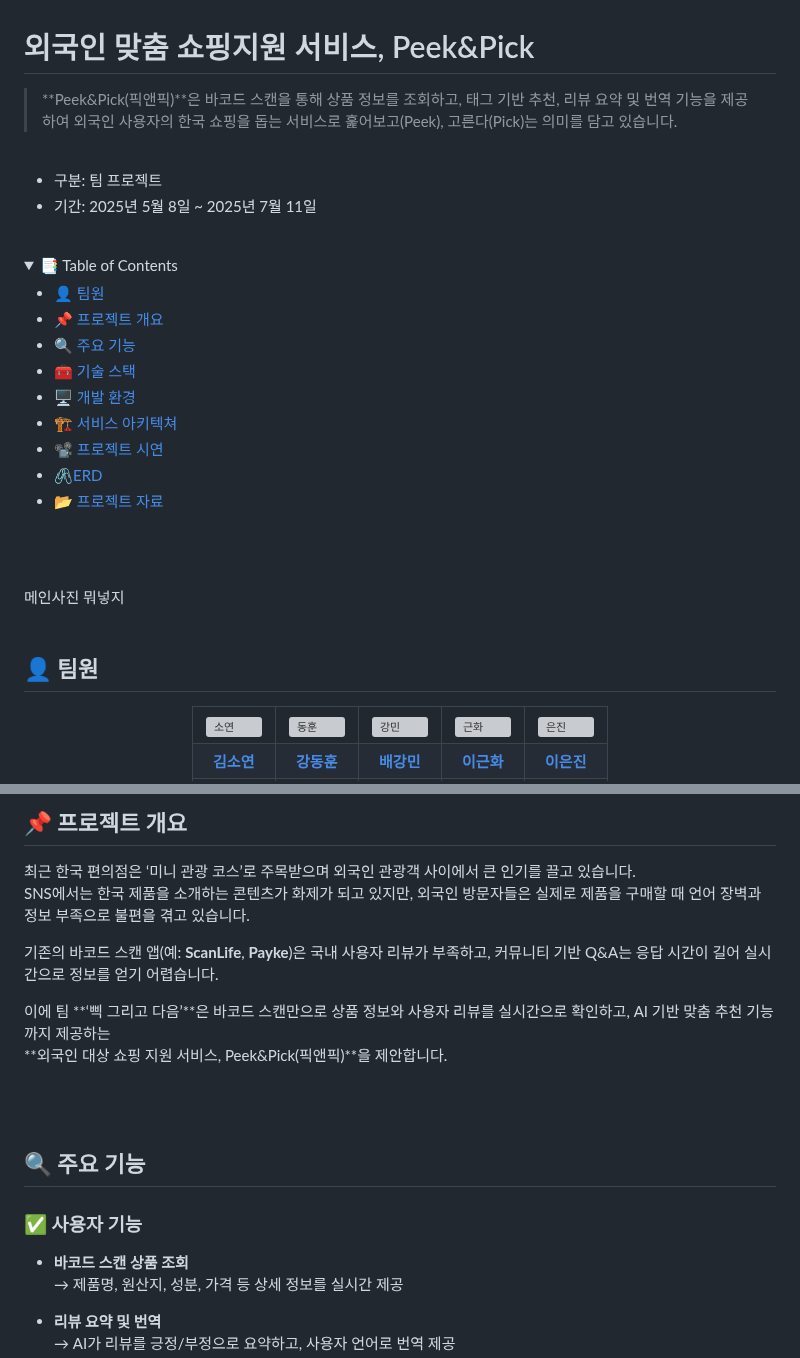
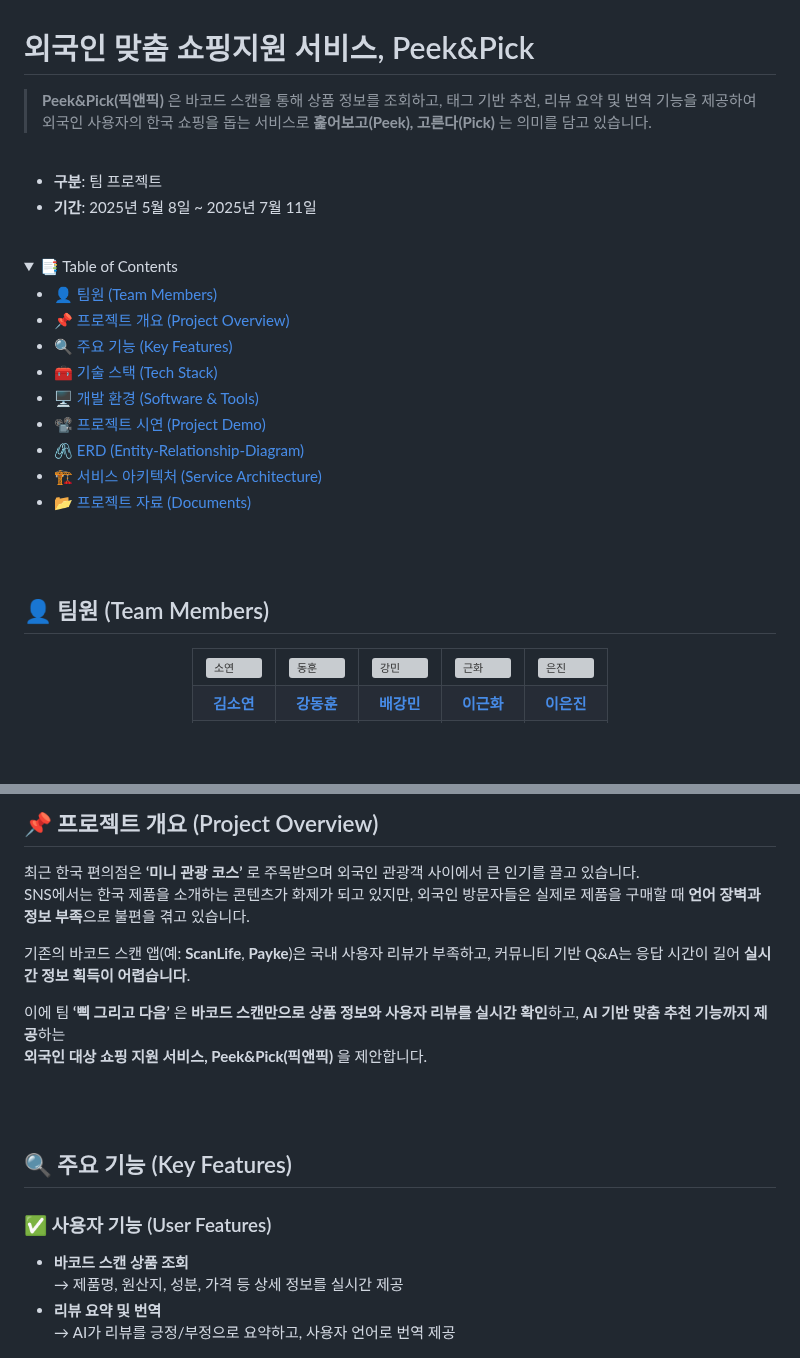
Before and after one commit to Peek-Pick/peek-pick-backend, a Markdown page: README.md, 2 parts joined by grey strips. Rendered like a GitHub page; folded sections open; blank space fills up the shorter version; grey boxes are pictures that could not be loaded.

Commit message:
[📝 docs] README.md 수정
- 메인 이미지 추가
- 목차 앵커 수정
- 볼드체 수정

```diff
--- a/README.md
+++ b/README.md
@@ -2,55 +5,45 @@
 
 # 외국인 맞춤 쇼핑지원 서비스, Peek&Pick
 
-> **Peek&Pick(픽앤픽)**은 바코드 스캔을 통해 상품 정보를 조회하고, 태그 기반 추천, 리뷰 요약 및 번역 기능을 제공하여 외국인 사용자의 한국 쇼핑을 돕는 서비스로
-훑어보고(Peek), 고른다(Pick)는 의미를 담고 있습니다.
+> **Peek&Pick(픽앤픽)** 은 바코드 스캔을 통해 상품 정보를 조회하고, 태그 기반 추천, 리뷰 요약 및 번역 기능을 제공하여 외국인 사용자의 한국 쇼핑을 돕는 서비스로 **훑어보고(Peek), 고른다(Pick)** 는 의미를 담고 있습니다.
 <br>
 
-- 구분: 팀 프로젝트
-- 기간: 2025년 5월 8일 ~ 2025년 7월 11일
+- **구분**: 팀 프로젝트
+- **기간**: 2025년 5월 8일 ~ 2025년 7월 11일
 
 <br>
 
 <details>
   <summary>📑 Table of Contents</summary>
 
-- [👤 팀원](#-팀원)
-- [📌 프로젝트 개요](#-프로젝트-개요)
-- [🔍 주요 기능](#-주요-기능)
-- [🧰 기술 스택](#-기술-스택-tech-stack)
-- [🖥️ 개발 환경](#-개발-환경-software--tools)
-- [🏗️ 서비스 아키텍쳐](#-서비스-아키텍쳐-service-architecture)
-- [📽 프로젝트 시연](#-프로젝트-시연)
-- [🖇ERD](#-erd)
-- [📂 프로젝트 자료](#-프로젝트-자료-documents)
+- [👤 팀원 (Team Members)](#team-members)
+- [📌 프로젝트 개요 (Project Overview)](#project-overview)
+- [🔍 주요 기능 (Key Features)](#key-features)
+- [🧰 기술 스택 (Tech Stack)](#tech-stack)
+- [🖥️ 개발 환경 (Software & Tools)](#software-tools)
+- [📽 프로젝트 시연 (Project Demo)](#project-demo)
+- [🖇 ERD (Entity-Relationship-Diagram)](#erd)
+- [🏗️ 서비스 아키텍처 (Service Architecture)](#service-architecture)
+- [📂 프로젝트 자료 (Documents)](#documents)
 
 </details>
 
 <br><br>
 
-메인사진 뭐넣지
-<br><br>
-
-## 👤 팀원
+## <a id="team-members"></a> 👤 팀원 (Team Members)
 <div align="center">
 <table>
 	<tr>
-    <td><img width="125" height="203" alt="소연" src="https://github.com/user-attachments/assets/af609127-366e-40f3-8fe1-5634cff8bcb1" />
-</td>
-    <td><img width="112" height="234" alt="동훈" src="https://github.com/user-attachments/assets/7b01e8e6-4d4a-4514-862f-5ba6bef9077f" />
-
-</td>
-    <td><img width="126" height="205" alt="강민" src="https://github.com/user-attachments/assets/229be833-2d84-48e5-8750-c8e531b653aa" />
-</td>
-    <td><img width="126" height="205" alt="근화" src="https://github.com/user-attachments/assets/82a3e588-965e-4878-8358-4bea9d3bc5c8" />
-</td>
-    <td><img width="108" height="216" alt="은진" src="https://github.com/user-attachments/assets/c283a733-42ef-4e56-bb56-e2d88c435cd2" />
-</td>
+    <td><img width="125" height="203" alt="소연" src="https://github.com/user-attachments/assets/af609127-366e-40f3-8fe1-5634cff8bcb1" /></td>
+    <td><img width="112" height="234" alt="동훈" src="https://github.com/user-attachments/assets/7b01e8e6-4d4a-4514-862f-5ba6bef9077f" /></td>
+    <td><img width="126" height="205" alt="강민" src="https://github.com/user-attachments/assets/229be833-2d84-48e5-8750-c8e531b653aa" /></td>
+    <td><img width="126" height="205" alt="근화" src="https://github.com/user-attachments/assets/82a3e588-965e-4878-8358-4bea9d3bc5c8" /></td>
+    <td><img width="108" height="216" alt="은진" src="https://github.com/user-attachments/assets/c283a733-42ef-4e56-bb56-e2d88c435cd2" /></td>
 	</tr>
   <tr>
     <th><a href="https://github.com/KimSoYeonnn">김소연</a></th>
-    <th><a href="https://github.com/limdhun">강동훈</a> </th>
-    <th><a href="https://github.com/bkm0096">배강민</a> </th>
-    <th><a href="https://github.com/geunhwa37">이근화</a> </th>
-    <th><a href="https://github.com/pobingbin99">이은진</a> </th>
+    <th><a href="https://github.com/limdhun">강동훈</a></th>
+    <th><a href="https://github.com/bkm0096">배강민</a></th>
+    <th><a href="https://github.com/geunhwa37">이근화</a></th>
+    <th><a href="https://github.com/pobingbin99">이은진</a></th>
   </tr>
@@ -63,24 +58,23 @@
 </div>
 <br><br>
 
-## 📌 프로젝트 개요
+## <a id="project-overview"></a>📌 프로젝트 개요 (Project Overview)
 
-최근 한국 편의점은 ‘미니 관광 코스’로 주목받으며 외국인 관광객 사이에서 큰 인기를 끌고 있습니다.
-SNS에서는 한국 제품을 소개하는 콘텐츠가 화제가 되고 있지만, 외국인 방문자들은 실제로 제품을 구매할 때 언어 장벽과 정보 부족으로 불편을 겪고 있습니다.
+최근 한국 편의점은 **‘미니 관광 코스’** 로 주목받으며 외국인 관광객 사이에서 큰 인기를 끌고 있습니다.
+SNS에서는 한국 제품을 소개하는 콘텐츠가 화제가 되고 있지만, 외국인 방문자들은 실제로 제품을 구매할 때 **언어 장벽과 정보 부족**으로 불편을 겪고 있습니다.
 
-기존의 바코드 스캔 앱(예: **ScanLife**, **Payke**)은 국내 사용자 리뷰가 부족하고, 커뮤니티 기반 Q&A는 응답 시간이 길어 실시간으로 정보를 얻기 어렵습니다.
+기존의 바코드 스캔 앱(예: **ScanLife**, **Payke**)은 국내 사용자 리뷰가 부족하고, 커뮤니티 기반 Q&A는 응답 시간이 길어 **실시간 정보 획득이 어렵습니다**.
 
-이에 팀 **‘삑 그리고 다음’**은 바코드 스캔만으로 상품 정보와 사용자 리뷰를 실시간으로 확인하고, AI 기반 맞춤 추천 기능까지 제공하는
-**외국인 대상 쇼핑 지원 서비스, Peek&Pick(픽앤픽)**을 제안합니다.
+이에 팀 **‘삑 그리고 다음’** 은 **바코드 스캔만으로 상품 정보와 사용자 리뷰를 실시간 확인**하고, **AI 기반 맞춤 추천 기능까지 제공**하는
+**외국인 대상 쇼핑 지원 서비스, Peek&Pick(픽앤픽)** 을 제안합니다.
 
 <br><br>
 
-## 🔍 주요 기능
+## <a id="key-features"></a>🔍 주요 기능 (Key Features)
 
-### ✅ 사용자 기능
+### ✅ 사용자 기능 (User Features)
 
 - **바코드 스캔 상품 조회**
   → 제품명, 원산지, 성분, 가격 등 상세 정보를 실시간 제공
-
 - **리뷰 요약 및 번역**
   → AI가 리뷰를 긍정/부정으로 요약하고, 사용자 언어로 번역 제공
```
Also changed, not shown: other parts of README.md (+27 -34 lines).
